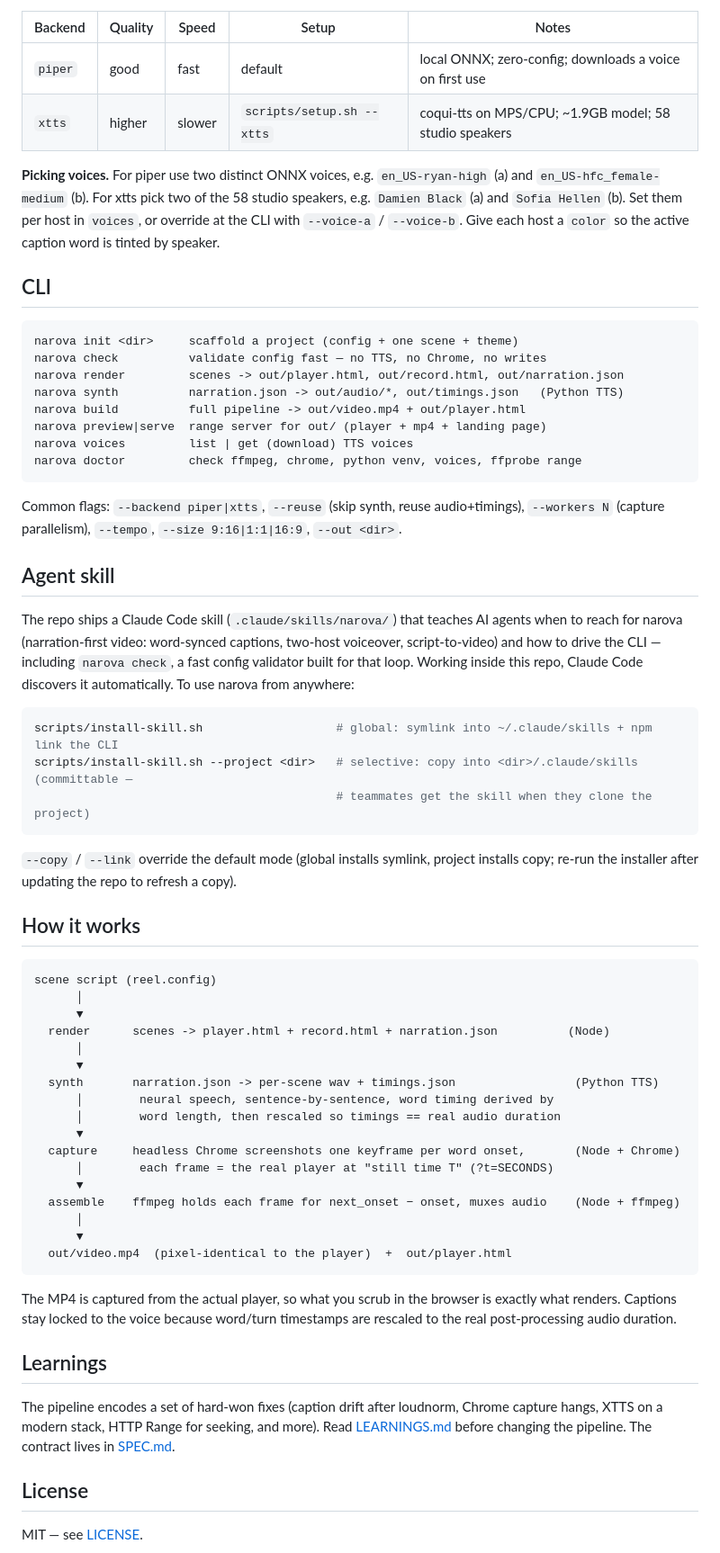
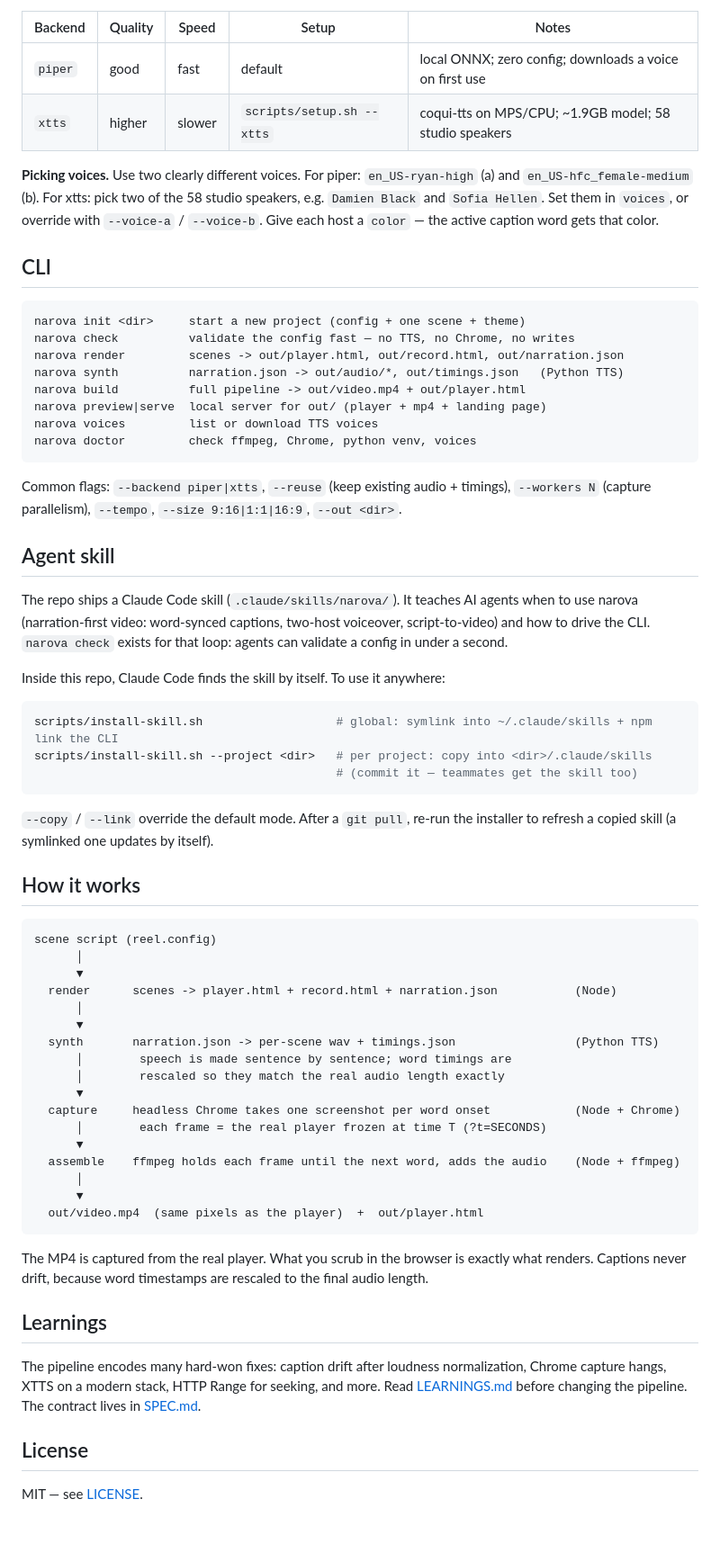
Before and after one commit to ammar-hasan/narova, a Markdown page: README.md, the part around one of its changes. Shown at 90% size. Drawn GitHub-style; blank space fills up the shorter version.

````diff
--- a/README.md
+++ b/README.md
@@ -82,46 +89,48 @@ Voice synthesis runs in a small Python package behind a managed venv. Pick a bac
 
 | Backend | Quality | Speed | Setup | Notes |
 |---------|---------|-------|-------|-------|
-| `piper` | good | fast | default | local ONNX; zero-config; downloads a voice on first use |
+| `piper` | good | fast | default | local ONNX; zero config; downloads a voice on first use |
 | `xtts`  | higher | slower | `scripts/setup.sh --xtts` | coqui-tts on MPS/CPU; ~1.9GB model; 58 studio speakers |
 
-**Picking voices.** For piper use two distinct ONNX voices, e.g. `en_US-ryan-high` (a) and
-`en_US-hfc_female-medium` (b). For xtts pick two of the 58 studio speakers, e.g. `Damien Black`
-(a) and `Sofia Hellen` (b). Set them per host in `voices`, or override at the CLI with
-`--voice-a` / `--voice-b`. Give each host a `color` so the active caption word is tinted by speaker.
+**Picking voices.** Use two clearly different voices.
+For piper: `en_US-ryan-high` (a) and `en_US-hfc_female-medium` (b).
+For xtts: pick two of the 58 studio speakers, e.g. `Damien Black` and `Sofia Hellen`.
+Set them in `voices`, or override with `--voice-a` / `--voice-b`.
+Give each host a `color` — the active caption word gets that color.
 
 ## CLI
 
 ```
-narova init <dir>     scaffold a project (config + one scene + theme)
-narova check          validate config fast — no TTS, no Chrome, no writes
+narova init <dir>     start a new project (config + one scene + theme)
+narova check          validate the config fast — no TTS, no Chrome, no writes
 narova render         scenes -> out/player.html, out/record.html, out/narration.json
 narova synth          narration.json -> out/audio/*, out/timings.json   (Python TTS)
 narova build          full pipeline -> out/video.mp4 + out/player.html
-narova preview|serve  range server for out/ (player + mp4 + landing page)
-narova voices         list | get (download) TTS voices
-narova doctor         check ffmpeg, chrome, python venv, voices, ffprobe range
+narova preview|serve  local server for out/ (player + mp4 + landing page)
+narova voices         list or download TTS voices
+narova doctor         check ffmpeg, Chrome, python venv, voices
 ```
 
-Common flags: `--backend piper|xtts`, `--reuse` (skip synth, reuse audio+timings),
+Common flags: `--backend piper|xtts`, `--reuse` (keep existing audio + timings),
 `--workers N` (capture parallelism), `--tempo`, `--size 9:16|1:1|16:9`, `--out <dir>`.
 
 ## Agent skill
 
-The repo ships a Claude Code skill (`.claude/skills/narova/`) that teaches AI agents when to
-reach for narova (narration-first video: word-synced captions, two-host voiceover,
-script-to-video) and how to drive the CLI — including `narova check`, a fast config validator
-built for that loop. Working inside this repo, Claude Code discovers it automatically. To use
-narova from anywhere:
+The repo ships a Claude Code skill (`.claude/skills/narova/`). It teaches AI
+agents when to use narova (narration-first video: word-synced captions,
+two-host voiceover, script-to-video) and how to drive the CLI. `narova check`
+exists for that loop: agents can validate a config in under a second.
+
+Inside this repo, Claude Code finds the skill by itself. To use it anywhere:
 
 ```bash
 scripts/install-skill.sh                   # global: symlink into ~/.claude/skills + npm link the CLI
-scripts/install-skill.sh --project <dir>   # selective: copy into <dir>/.claude/skills (committable —
-                                           # teammates get the skill when they clone the project)
+scripts/install-skill.sh --project <dir>   # per project: copy into <dir>/.claude/skills
+                                           # (commit it — teammates get the skill too)
 ```
 
-`--copy` / `--link` override the default mode (global installs symlink, project installs copy;
-re-run the installer after updating the repo to refresh a copy).
+`--copy` / `--link` override the default mode. After a `git pull`, re-run the
+installer to refresh a copied skill (a symlinked one updates by itself).
 
 ## How it works
 
@@ -129,32 +138,32 @@ re-run the installer after updating the repo to refresh a copy).
 scene script (reel.config)
       │
       ▼
-  render      scenes -> player.html + record.html + narration.json          (Node)
+  render      scenes -> player.html + record.html + narration.json           (Node)
       │
       ▼
   synth       narration.json -> per-scene wav + timings.json                 (Python TTS)
-      │        neural speech, sentence-by-sentence, word timing derived by
-      │        word length, then rescaled so timings == real audio duration
+      │        speech is made sentence by sentence; word timings are
+      │        rescaled so they match the real audio length exactly
       ▼
-  capture     headless Chrome screenshots one keyframe per word onset,       (Node + Chrome)
-      │        each frame = the real player at "still time T" (?t=SECONDS)
+  capture     headless Chrome takes one screenshot per word onset            (Node + Chrome)
+      │        each frame = the real player frozen at time T (?t=SECONDS)
       ▼
-  assemble    ffmpeg holds each frame for next_onset − onset, muxes audio    (Node + ffmpeg)
+  assemble    ffmpeg holds each frame until the next word, adds the audio    (Node + ffmpeg)
       │
       ▼
-  out/video.mp4  (pixel-identical to the player)  +  out/player.html
+  out/video.mp4  (same pixels as the player)  +  out/player.html
 ```
 
-The MP4 is captured from the actual player, so what you scrub in the browser is exactly what
-renders. Captions stay locked to the voice because word/turn timestamps are rescaled to the
-real post-processing audio duration.
+The MP4 is captured from the real player. What you scrub in the browser is
+exactly what renders. Captions never drift, because word timestamps are
+rescaled to the final audio length.
 
 ## Learnings
 
-The pipeline encodes a set of hard-won fixes (caption drift after loudnorm, Chrome capture
-hangs, XTTS on a modern stack, HTTP Range for seeking, and more). Read
-[LEARNINGS.md](./LEARNINGS.md) before changing the pipeline. The contract lives in
-[SPEC.md](./SPEC.md).
+The pipeline encodes many hard-won fixes: caption drift after loudness
+normalization, Chrome capture hangs, XTTS on a modern stack, HTTP Range for
+seeking, and more. Read [LEARNINGS.md](./LEARNINGS.md) before changing the
+pipeline. The contract lives in [SPEC.md](./SPEC.md).
 
 ## License
 
````
Also changed, not shown: other parts of README.md (+43 -36 lines).
